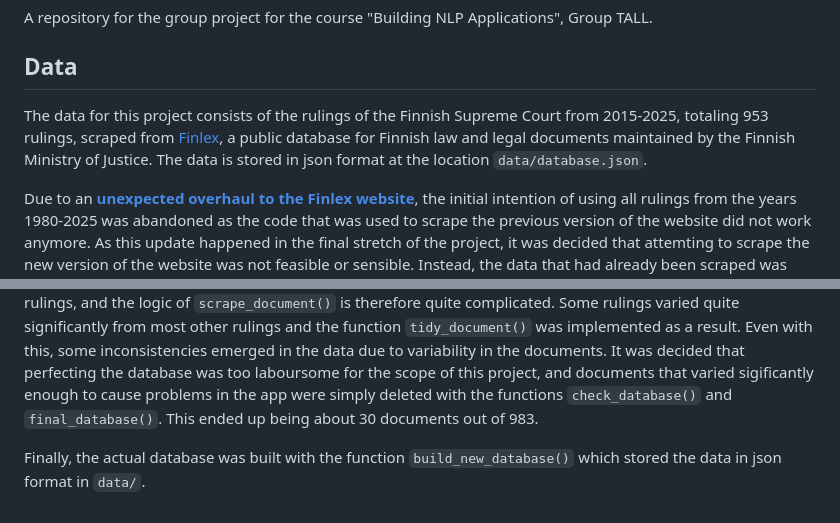
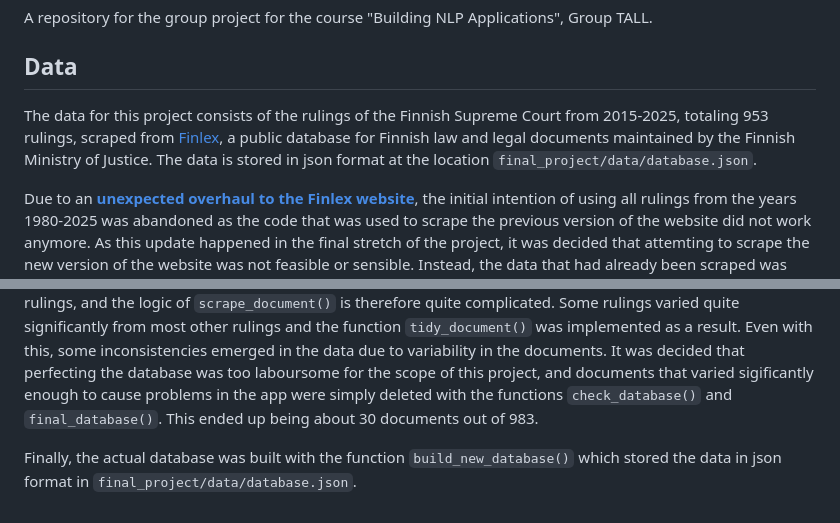
Before and after one commit to akskettu-hub/NLP_App_Group_TALL, a Markdown page: README.md, 2 parts joined by grey strips. GitHub-like rendering.

Commit message:
#81 Update README.md for typos

```diff
--- a/README.md
+++ b/README.md
@@ -4,7 +4,7 @@ A repository for the group project for the course "Building NLP Applications", G
 [The following is a description of the data and can be copy and pasted to wherever it makes sense in the read me]: #
 ## Data
 
-The data for this project consists of the rulings of the Finnish Supreme Court from 2015-2025, totaling 953 rulings, scraped from [Finlex](https://www.finlex.fi/en), a public database for Finnish law and legal documents maintained by the Finnish Ministry of Justice. The data is stored in json format at the location `data/database.json`.
+The data for this project consists of the rulings of the Finnish Supreme Court from 2015-2025, totaling 953 rulings, scraped from [Finlex](https://www.finlex.fi/en), a public database for Finnish law and legal documents maintained by the Finnish Ministry of Justice. The data is stored in json format at the location `final_project/data/database.json`.
 
 Due to an **[unexpected overhaul to the Finlex website](https://www.finlex.fi/en/information-about-the-upgrade)**, the initial intention of using all rulings from the years 1980-2025 was abandoned as the code that was used to scrape the previous version of the website did not work anymore. As this update happened in the final stretch of the project, it was decided that attemting to scrape the new version of the website was not feasible or sensible. Instead, the data that had already been scraped was used for this project, which happened to be for the years 2015-2025, would be used. Even with this smaller dataset, the core functionality of this project can still be demonstrated.
 
@@ -54,4 +53,4 @@ The code first scraped the website to find all the links to all the rulings. Thi
 
 The scraping of the individual rulings was handled with the function `scrape_document()`, which scraped through a ruling, using the structure of the HTML to find the different sections found in each ruling. This was not a straightforward proccess because the structure of the HTML was not particularly clear and consistent across rulings, and the logic of `scrape_document()` is therefore quite complicated. Some rulings varied quite significantly from most other rulings and the function `tidy_document()` was implemented as a result. Even with this, some inconsistencies emerged in the data due to variability in the documents. It was decided that perfecting the database was too laboursome for the scope of this project, and documents that varied sigificantly enough to cause problems in the app were simply deleted with the functions `check_database()` and `final_database()`. This ended up being about 30 documents out of 983.
 
-Finally, the actual database was built with the function `build_new_database()` which stored the data in json format in `data/`.
+Finally, the actual database was built with the function `build_new_database()` which stored the data in json format in `final_project/data/database.json`.
```
Also changed, not shown: other parts of README.md (+1 -2 lines).
